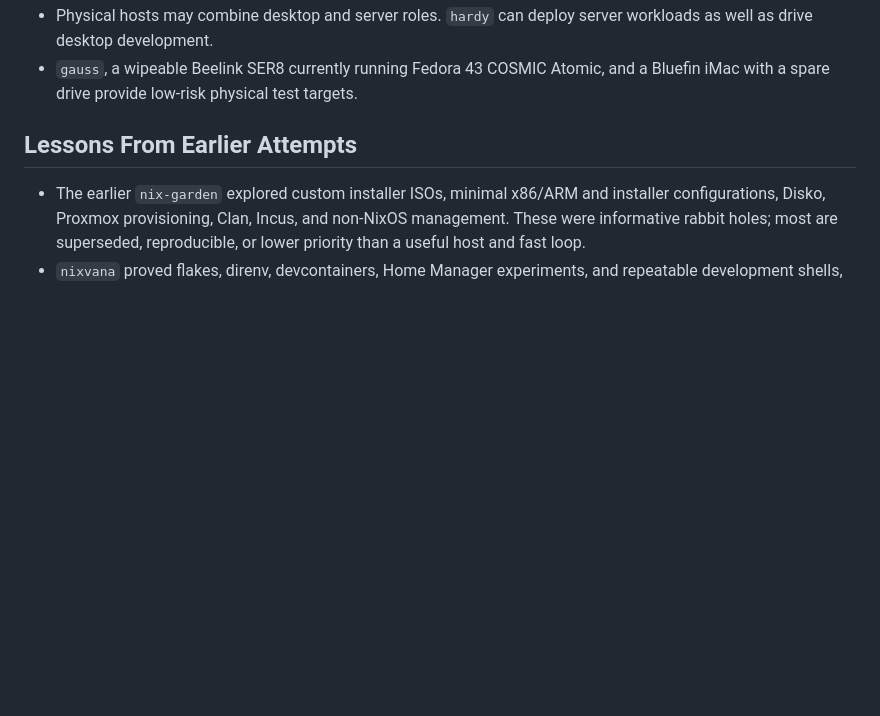
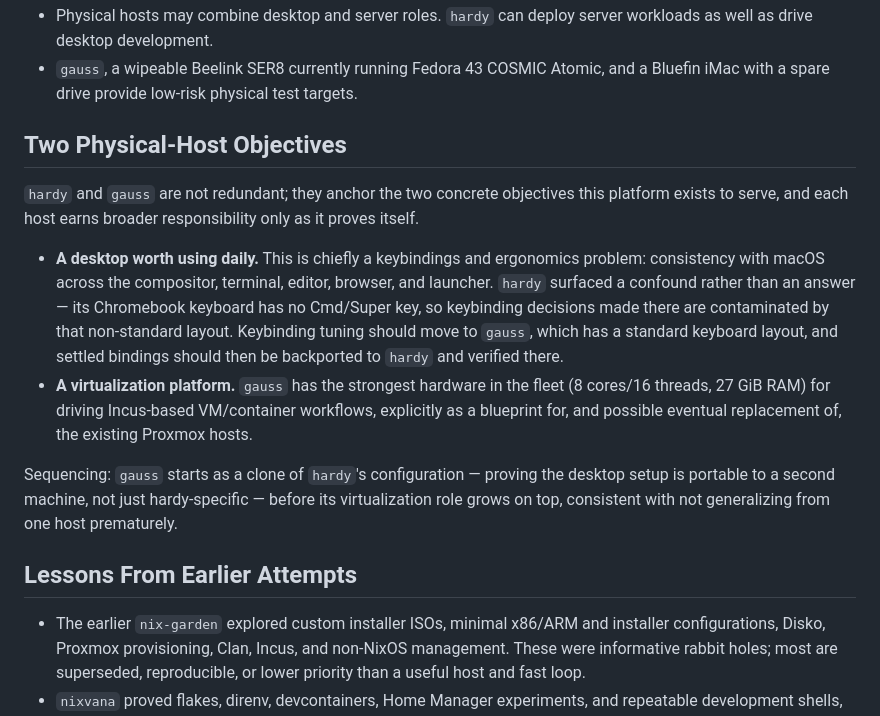
Before and after one commit to daneroo/nix-garden, a Markdown page: thoughts/design/homelab-platform.md, the part around the change. Rendered like a GitHub page; blank space fills up the shorter version.

```diff
--- a/thoughts/design/homelab-platform.md
+++ b/thoughts/design/homelab-platform.md
@@ -30,6 +30,29 @@ for Daniel's homelab. `hardy` is the first managed host.
   workloads as well as drive desktop development.
 - `gauss`, a wipeable Beelink SER8 currently running Fedora 43 COSMIC Atomic,
   and a Bluefin iMac with a spare drive provide low-risk physical test targets.
+
+## Two Physical-Host Objectives
+
+`hardy` and `gauss` are not redundant; they anchor the two concrete objectives
+this platform exists to serve, and each host earns broader responsibility only
+as it proves itself.
+
+- **A desktop worth using daily.** This is chiefly a keybindings and ergonomics
+  problem: consistency with macOS across the compositor, terminal, editor,
+  browser, and launcher. `hardy` surfaced a confound rather than an answer — its
+  Chromebook keyboard has no Cmd/Super key, so keybinding decisions made there
+  are contaminated by that non-standard layout. Keybinding tuning should move
+  to `gauss`, which has a standard keyboard layout, and settled bindings should
+  then be backported to `hardy` and verified there.
+- **A virtualization platform.** `gauss` has the strongest hardware in the
+  fleet (8 cores/16 threads, 27 GiB RAM) for driving Incus-based VM/container
+  workflows, explicitly as a blueprint for, and possible eventual replacement
+  of, the existing Proxmox hosts.
+
+Sequencing: `gauss` starts as a clone of `hardy`'s configuration — proving the
+desktop setup is portable to a second machine, not just hardy-specific — before
+its virtualization role grows on top, consistent with not generalizing from one
+host prematurely.
 
 ## Lessons From Earlier Attempts
 
```
Also changed, not shown: thoughts/BACKLOG.md (+10 -3 lines), thoughts/plans/gauss-onboarding.md (added, +111 -0 lines).
